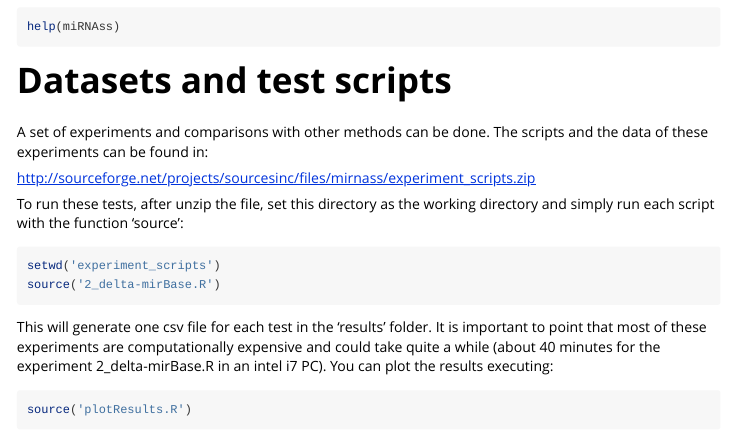
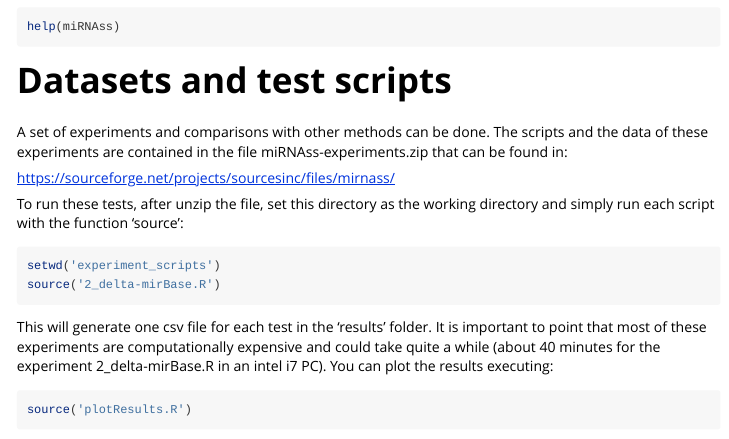
Before and after one commit to cyones/miRNAss, an R Markdown document (vignettes/miRNAss.Rmd): the page in a window 1100 px wide, from 1660 px down. Rendered offline with R 4.5, knitr and Pandoc, with nearby package versions; code that draws random numbers runs with fixed seeds of ours; some code elsewhere in the file could not run offline.

Commit message:
Correct line lenght

````diff
--- a/vignettes/miRNAss.Rmd
+++ b/vignettes/miRNAss.Rmd
@@ -100,9 +100,9 @@ help(miRNAss)
 ```
 # Datasets and test scripts
 A set of experiments and comparisons with other methods can be done. The
-scripts and the data of these experiments can be found in:
+scripts and the data of these experiments are contained in the file miRNAss-experiments.zip that can be found in:
 
-<http://sourceforge.net/projects/sourcesinc/files/mirnass/experiment_scripts.zip>
+<https://sourceforge.net/projects/sourcesinc/files/mirnass/>
 
 To run these tests, after unzip the file, set this directory as the working
 directory and simply run each script with the function 'source':
````
